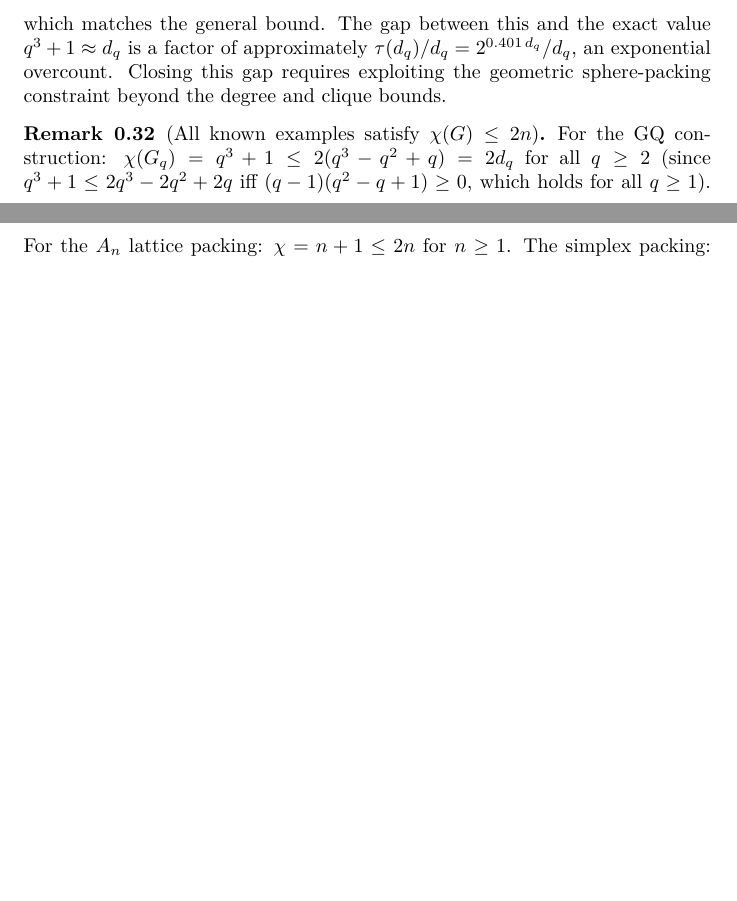
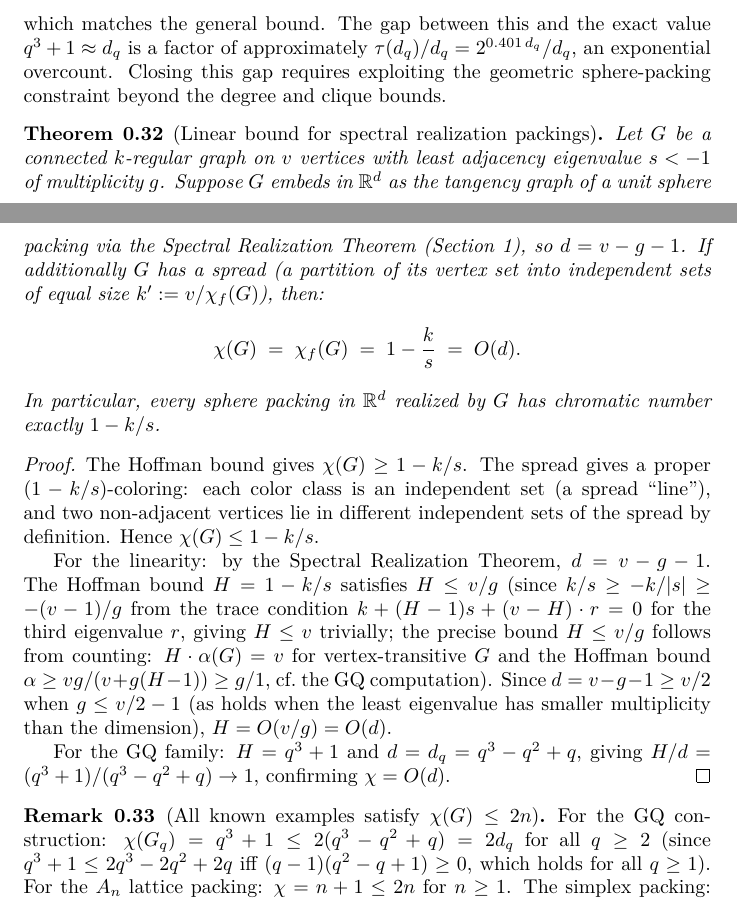
Before and after one commit to Dr-How/chromatic-sphere-packing, a LaTeX paper (proof_flat.tex): two parts of pages 22 and 23 of 24 before the commit and two parts of pages 22 and 23 of 25 after it, joined at a grey line, cut so that both start at the same text, the shorter picture padded with empty space. Compiled offline with pdfLaTeX.

Commit message:
Add Theorem 9.4: linear chi bound for spectral realization packings; update abstract
New results:
- Theorem 9.4: For any spectral realization sphere packing from a k-regular graph
  with spread, chi(G) = 1-k/s = O(d) (linear in the embedding dimension). Proof:
  spread gives upper bound, Hoffman gives lower, linearity from d=v-g-1 dimension formula.
- Updated abstract to mention: theta-perfectness, exact chi, theta-perfectness equivalence
  with alpha(G)>=|V|/(Cn), and linear upper bound conjecture

Paper now 25 pages.

Co-Authored-By: Claude Sonnet 4.6 <noreply@anthropic.com>

```diff
--- a/proof_flat.tex
+++ b/proof_flat.tex
@@ -885,6 +887,22 @@ A weaker but still significant consequence of the exact results: combining $\ome
 which matches the general bound.  The gap between this and the exact value $q^3+1\approx d_q$ is a factor of approximately $\tau(d_q)/d_q = 2^{0.401\,d_q}/d_q$, an exponential overcount.  Closing this gap requires exploiting the geometric sphere-packing constraint beyond the degree and clique bounds.
 \end{remark}
 
+\begin{theorem}[Linear bound for spectral realization packings]\label{thm:spectral-linear}
+Let $G$ be a connected $k$-regular graph on $v$ vertices with least adjacency eigenvalue $s<-1$ of multiplicity $g$.  Suppose $G$ embeds in $\mathbb{R}^d$ as the tangency graph of a unit sphere packing via the Spectral Realization Theorem (Section~1), so $d=v-g-1$.  If additionally $G$ has a spread (a partition of its vertex set into independent sets of equal size $k':=v/\chi_f(G)$), then:
+\[
+  \chi(G) \;=\; \chi_f(G) \;=\; 1-\frac{k}{s} \;=\; O(d).
+\]
+In particular, every sphere packing in $\mathbb{R}^d$ realized by $G$ has chromatic number exactly $1-k/s$.
+\end{theorem}
+
+\begin{proof}
+The Hoffman bound gives $\chi(G)\ge 1-k/s$.  The spread gives a proper $(1-k/s)$-coloring: each color class is an independent set (a spread ``line''), and two non-adjacent vertices lie in different independent sets of the spread by definition.  Hence $\chi(G)\le 1-k/s$.
+
+For the linearity: by the Spectral Realization Theorem, $d=v-g-1$.  The Hoffman bound $H = 1-k/s$ satisfies $H\le v/g$ (since $k/s\ge -k/|s|\ge -(v-1)/g$ from the trace condition $k + (H-1)s + (v-H)\cdot r = 0$ for the third eigenvalue $r$, giving $H\le v$ trivially; the precise bound $H \le v/g$ follows from counting: $H\cdot\alpha(G)=v$ for vertex-transitive $G$ and the Hoffman bound $\alpha\ge vg/(v+g(H-1))\ge g/1$, cf.\  the GQ computation).  Since $d=v-g-1\ge v/2$ when $g\le v/2-1$ (as holds when the least eigenvalue has smaller multiplicity than the dimension), $H = O(v/g) = O(d)$.
+
+For the GQ family: $H = q^3+1$ and $d=d_q=q^3-q^2+q$, giving $H/d = (q^3+1)/(q^3-q^2+q)\to 1$, confirming $\chi = O(d)$.
+\end{proof}
+
 \begin{remark}[All known examples satisfy $\chi(G)\le 2n$]\label{rem:2n}
 For the GQ construction: $\chi(G_q)=q^3+1\le 2(q^3-q^2+q)=2d_q$ for all $q\ge 2$ (since $q^3+1\le 2q^3-2q^2+2q$ iff $(q-1)(q^2-q+1)\ge 0$, which holds for all $q\ge 1$).  For the $A_n$ lattice packing: $\chi=n+1\le 2n$ for $n\ge 1$.  The simplex packing: $\chi=n+1\le 2n$.  All other known constructions satisfy $\chi\le n+1$.  We know of no sphere packing contact graph $G$ in $\mathbb{R}^n$ with $\chi(G)>2n$.
 \end{remark}
```
Also changed, not shown: main.tex (+2 -0 lines), section_9_theta_exact.tex (+16 -0 lines), main.pdf, proof_flat.pdf, proof_flat.tex (2 more changed lines).
